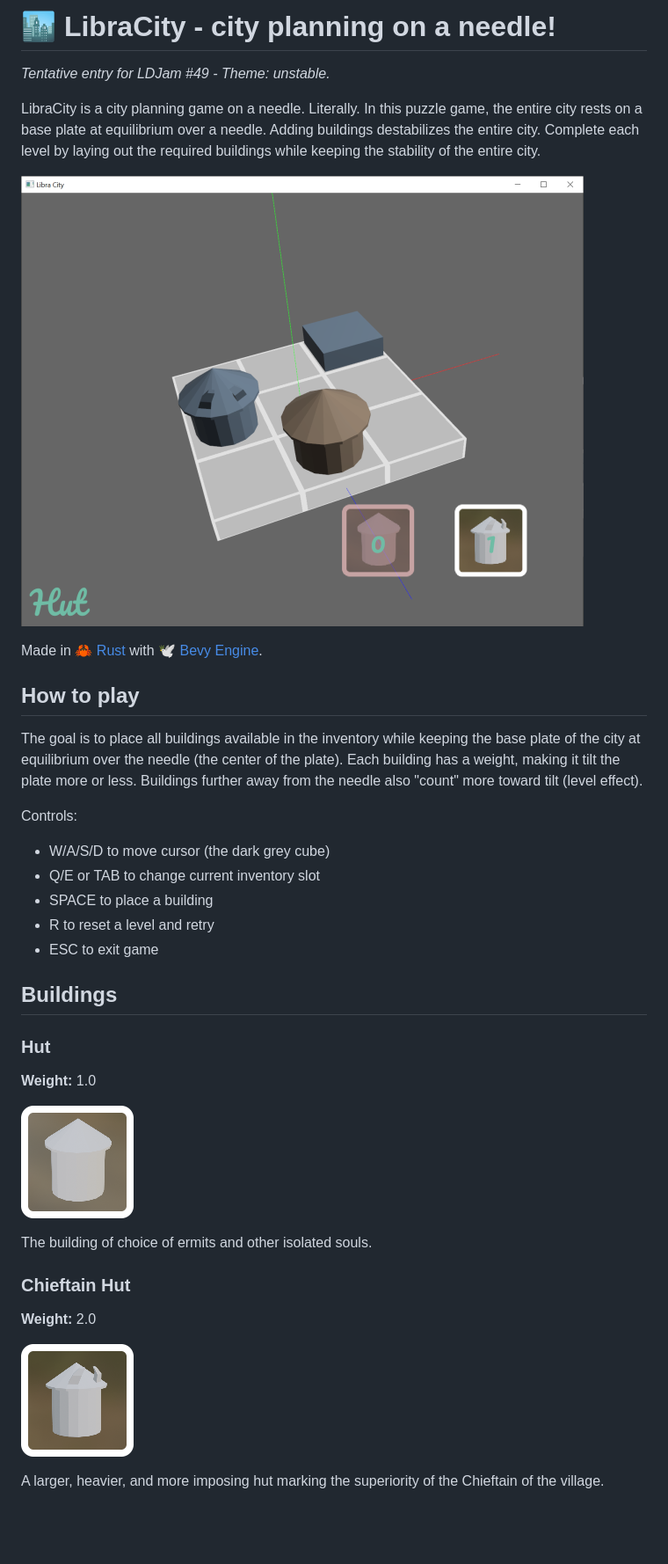
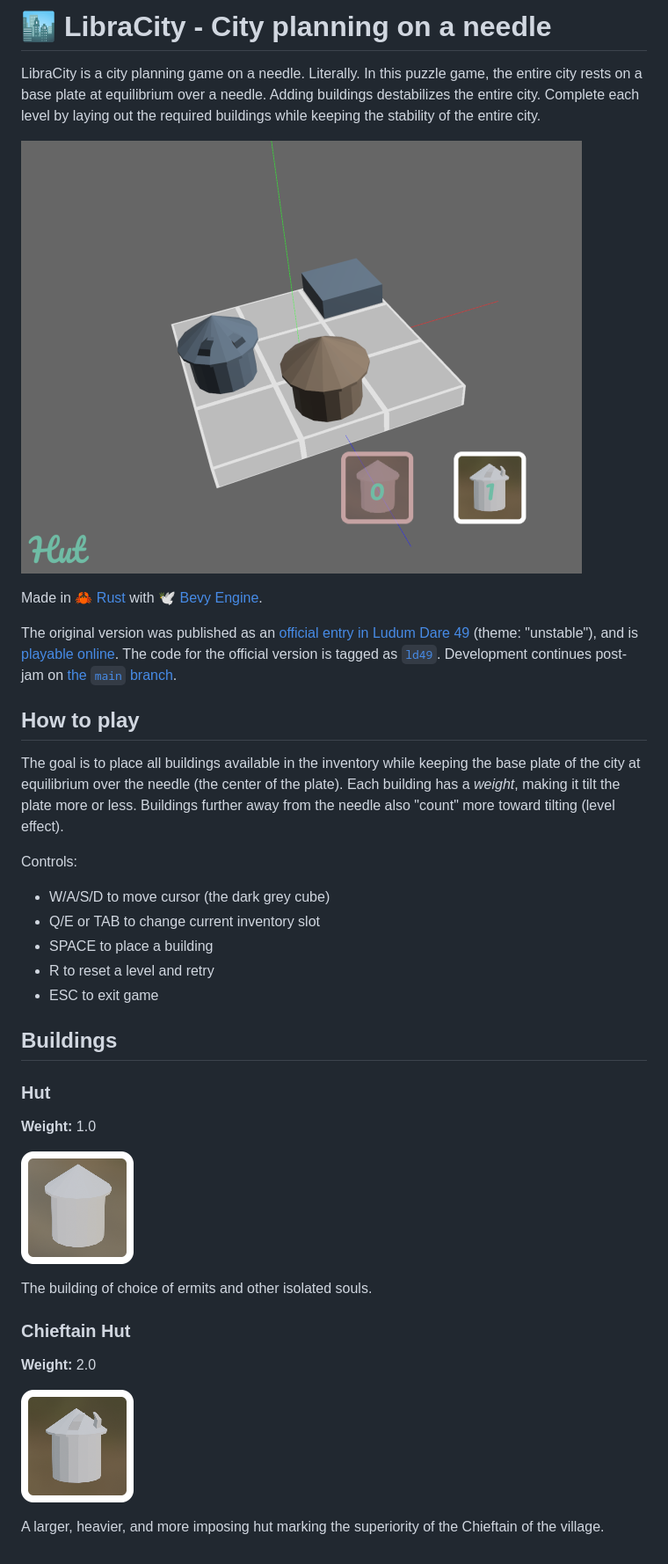
Before and after one commit to djeedai/libracity, a Markdown page: README.md, the part around the change printed below. Shown: that part at 88% size. GitHub-like rendering; pictures changed too: media/cover_image.png; blank space fills up the shorter version.

```diff
--- a/README.md
+++ b/README.md
@@ -1,6 +1,4 @@
-# 🏙 LibraCity - city planning on a needle!
-
-_Tentative entry for LDJam #49 - Theme: unstable._
+# 🏙 LibraCity - City planning on a needle
 
 LibraCity is a city planning game on a needle. Literally. In this puzzle game, the entire city rests on a base plate at equilibrium over a needle. Adding buildings destabilizes the entire city. Complete each level by laying out the required buildings while keeping the stability of the entire city.
 
@@ -8,11 +6,14 @@ LibraCity is a city planning game on a needle. Literally. In this puzzle game, t
 
 Made in [🦀 Rust](https://www.rust-lang.org/) with [🕊 Bevy Engine](https://bevyengine.org/).
 
+The original version was published as an [official entry in Ludum Dare 49](https://ldjam.com/events/ludum-dare/49/libra-city) (theme: "unstable"), and is [playable online](https://djeedai.github.io/libracity/). The code for the official version is tagged as [`ld49`](https://github.com/djeedai/libracity/tree/ld49). Development continues post-jam on [the `main` branch](https://github.com/djeedai/libracity/tree/main).
+
 ## How to play
 
-The goal is to place all buildings available in the inventory while keeping the base plate of the city at equilibrium over the needle (the center of the plate). Each building has a weight, making it tilt the plate more or less. Buildings further away from the needle also "count" more toward tilt (level effect).
+The goal is to place all buildings available in the inventory while keeping the base plate of the city at equilibrium over the needle (the center of the plate). Each building has a _weight_, making it tilt the plate more or less. Buildings further away from the needle also "count" more toward tilting (level effect).
 
 Controls:
+
 - W/A/S/D to move cursor (the dark grey cube)
 - Q/E or TAB to change current inventory slot
 - SPACE to place a building
```
Also changed, not shown: other parts of README.md (+2 -2 lines).
